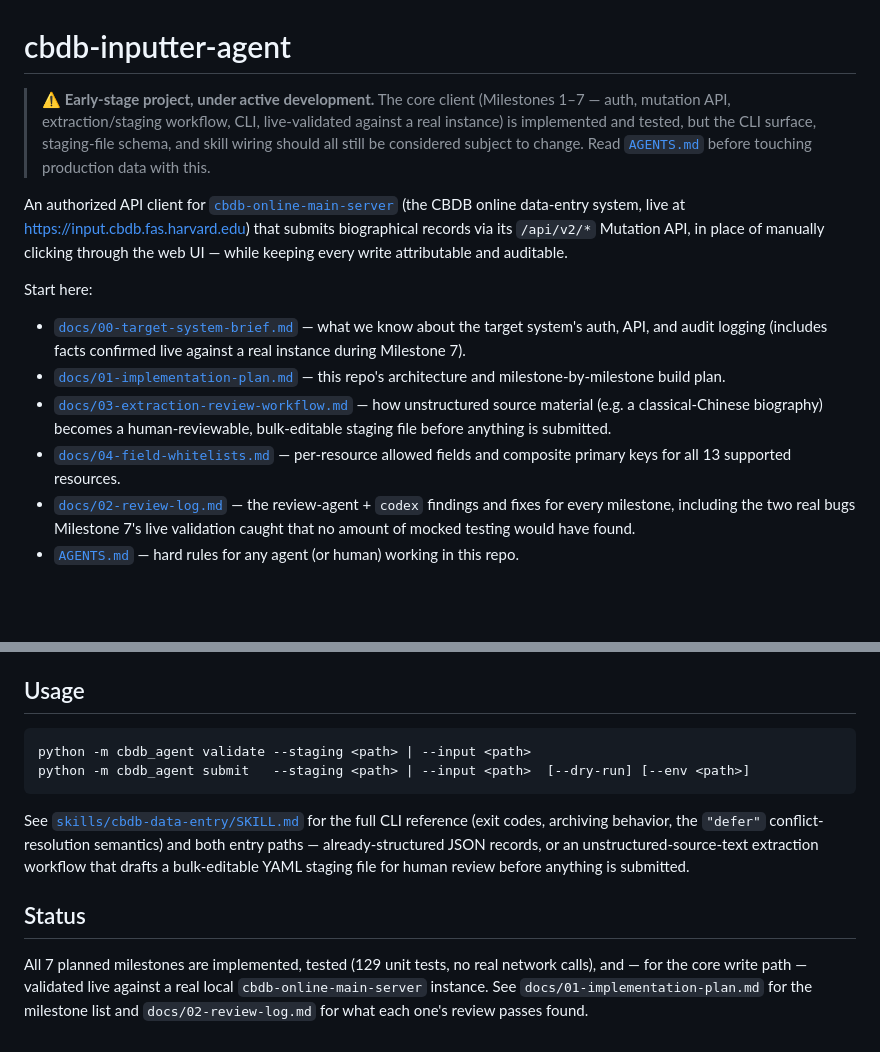
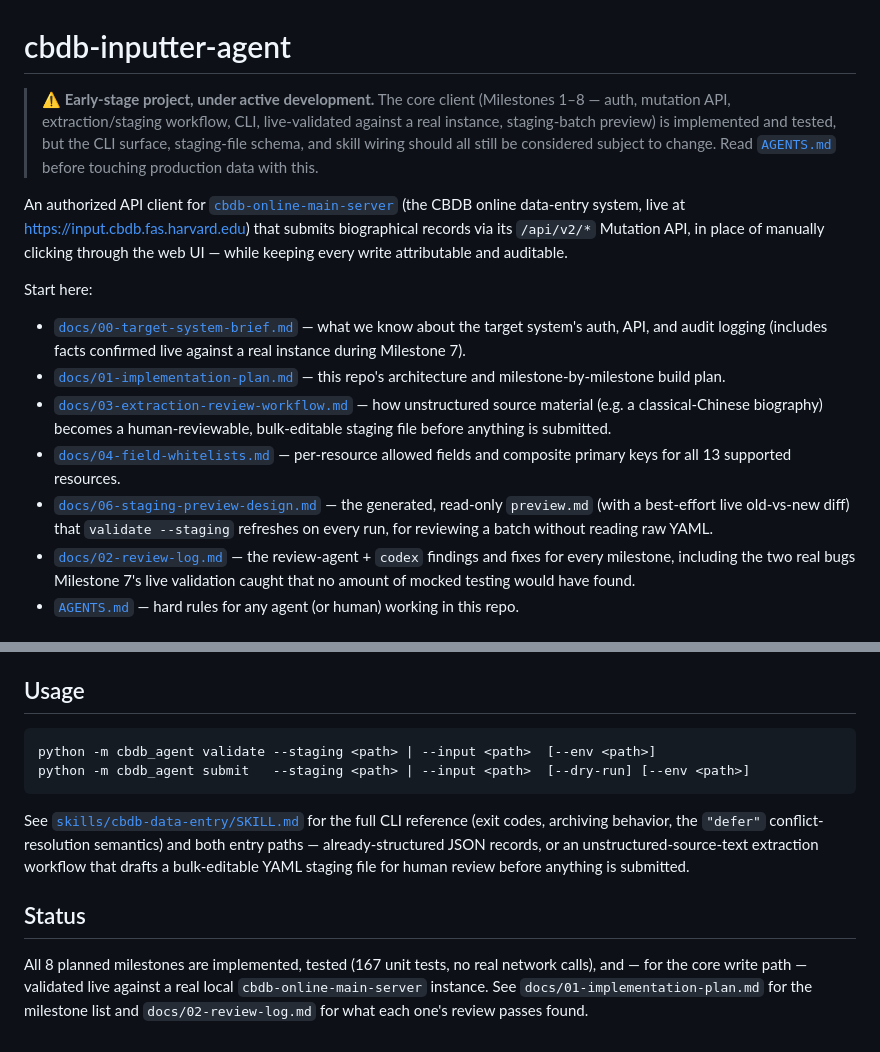
Before and after one commit to cbdb-project/cbdb-inputter-agent, a Markdown page: README.md, 2 parts joined by grey strips. Rendered like a GitHub page; blank space fills up the shorter version.

````diff
--- a/README.md
+++ b/README.md
@@ -1,11 +1,11 @@
 # cbdb-inputter-agent
 
 > **⚠️ Early-stage project, under active development.** The core client
-> (Milestones 1–7 — auth, mutation API, extraction/staging workflow, CLI,
-> live-validated against a real instance) is implemented and tested, but the CLI
-> surface, staging-file schema, and skill wiring should all still be considered
-> subject to change. Read [`AGENTS.md`](AGENTS.md) before touching production
-> data with this.
+> (Milestones 1–8 — auth, mutation API, extraction/staging workflow, CLI,
+> live-validated against a real instance, staging-batch preview) is implemented
+> and tested, but the CLI surface, staging-file schema, and skill wiring should
+> all still be considered subject to change. Read [`AGENTS.md`](AGENTS.md)
+> before touching production data with this.
 
 An authorized API client for [`cbdb-online-main-server`](https://github.com/cbdb-project/cbdb-online-main-server)
 (the CBDB online data-entry system, live at https://input.cbdb.fas.harvard.edu) that
@@ -23,6 +23,10 @@ Start here:
   human-reviewable, bulk-editable staging file before anything is submitted.
 - [`docs/04-field-whitelists.md`](docs/04-field-whitelists.md) — per-resource allowed
   fields and composite primary keys for all 13 supported resources.
+- [`docs/06-staging-preview-design.md`](docs/06-staging-preview-design.md) — the
+  generated, read-only `preview.md` (with a best-effort live old-vs-new diff)
+  that `validate --staging` refreshes on every run, for reviewing a batch without
+  reading raw YAML.
 - [`docs/02-review-log.md`](docs/02-review-log.md) — the review-agent + `codex`
   findings and fixes for every milestone, including the two real bugs Milestone 7's
   live validation caught that no amount of mocked testing would have found.
@@ -41,7 +45,7 @@ Start here:
 ## Usage
 
 ```
-python -m cbdb_agent validate --staging <path> | --input <path>
+python -m cbdb_agent validate --staging <path> | --input <path>  [--env <path>]
 python -m cbdb_agent submit   --staging <path> | --input <path>  [--dry-run] [--env <path>]
 ```
 
@@ -53,7 +57,7 @@ staging file for human review before anything is submitted.
 
 ## Status
 
-All 7 planned milestones are implemented, tested (129 unit tests, no real network
+All 8 planned milestones are implemented, tested (167 unit tests, no real network
 calls), and — for the core write path — validated live against a real local
 `cbdb-online-main-server` instance. See `docs/01-implementation-plan.md` for the
 milestone list and `docs/02-review-log.md` for what each one's review passes found.
````
Also changed, not shown: docs/02-review-log.md (+59 -0 lines).
